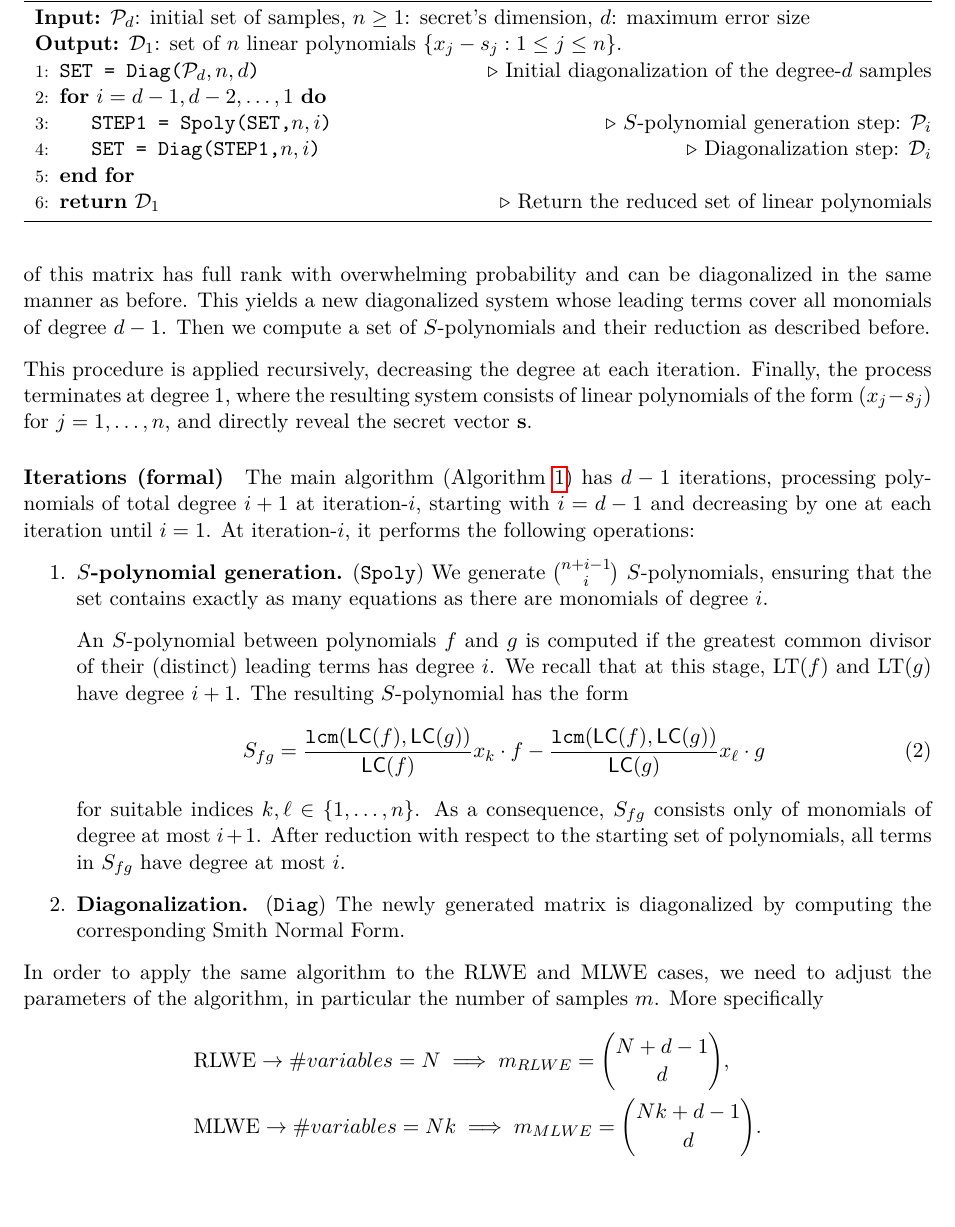
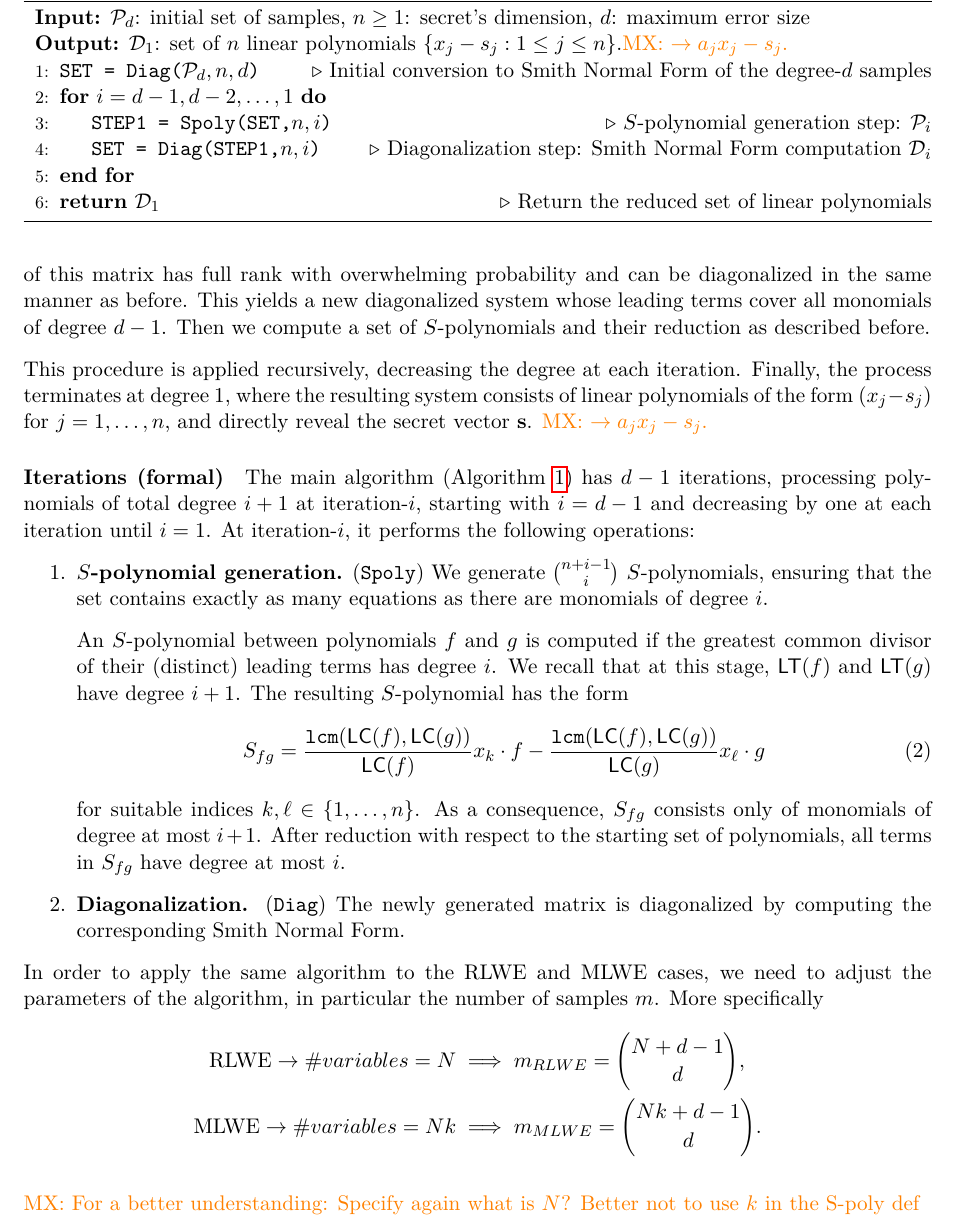
Before and after one commit to byt3bit/polysolve, a LaTeX paper (over_Zq/poly.tex, which reads over_Zq/sections/3highlevel.tex): part of page 8 of 27, cut so that both start at the same text. Compiled offline with pdfLaTeX.

Commit message:
comments

```diff
--- a/over_Zq/sections/3highlevel.tex
+++ b/over_Zq/sections/3highlevel.tex
@@ -52,7 +52,7 @@ Provided that a sufficient number of such polynomials is generated, the leading
 This yields a new diagonalized system whose leading terms cover all monomials of degree $d-1$. Then we compute a set of $S$-polynomials and their reduction as described before.
 
 This procedure is applied recursively, decreasing the degree at each iteration. Finally, the process terminates at degree $1$, where the resulting system consists of linear polynomials of the form $(x_j - s_j)$ for $j=1,\dots,n$, and directly reveal the secret vector $\vars{s}$. % TODO: check that the final system is indeed of this form.
-
+\mlf{$\to a_j x_j - s_j.$}
 
 %%%%%%%%%%%%%%%%%%%%%%%%%%%%%
 %%%%%%%%%%%%%%%%%%%%%%%%%%%%%
@@ -85,7 +85,7 @@ At iteration-$i$, it performs the following operations:
     We generate $\binom{n+i-1}{i}$ $S$-polynomials, ensuring that the set contains exactly as many equations as there are monomials of degree $i$.
 
     An $S$-polynomial between polynomials $f$ and $g$ is computed if the greatest common divisor of their (distinct) leading terms has degree $i$.
-    We recall that at this stage, \LT$(f)$ and \LT$(g)$ have degree $i+1$.
+    We recall that at this stage, $\lt(f)$ and $\lt(g)$ have degree $i+1$.
     The resulting $S$-polynomial has the form
     \begin{equation}\label{eq:spoly}
         S_{fg} = \frac{\texttt{lcm}(\lc(f), \lc(g))}{\lc(f)} x_k\cdot f - \frac{\texttt{lcm}(\lc(f), \lc(g))}{\lc(g)} x_\ell \cdot g
@@ -106,12 +106,12 @@ At iteration-$i$, it performs the following operations:
 \caption{Main Algorithm}\label{alg:alg}
 \begin{algorithmic}[1]
 \Statex{\hspace*{-\algorithmicindent} \textbf{Input:} $\mathcal{P}_d$: initial set of samples, $n \geq 1$: secret's dimension, $d$: maximum error size}
-\Statex{\hspace*{-\algorithmicindent} \textbf{Output:} $\mathcal{D}_1$: set of $n$ linear polynomials $\{ x_j - s_j: 1 \le j \le n \}$.}
+\Statex{\hspace*{-\algorithmicindent} \textbf{Output:} $\mathcal{D}_1$: set of $n$ linear polynomials $\{ x_j - s_j: 1 \le j \le n \}$.}\mlf{$\to a_j x_j - s_j.$}
 % \Statex{}
-\State{\texttt{SET = Diag($\mathcal{P}_d, n, d$)}} \Comment{Initial diagonalization of the degree-$d$ samples}
+\State{\texttt{SET = Diag($\mathcal{P}_d, n, d$)}} \Comment{Initial conversion to Smith Normal Form of the degree-$d$ samples}
 \For{$i = d-1, d-2, \dots, 1$}
     \State{\texttt{STEP1 = Spoly(SET,$n, i$)}} \Comment{$S$-polynomial generation step: $\mathcal{P}_i$}
-    \State{\texttt{SET = Diag(STEP1,$n, i$)}} \Comment{Diagonalization step: $\mathcal{D}_i$}
+    \State{\texttt{SET = Diag(STEP1,$n, i$)}} \Comment{Diagonalization step: Smith Normal Form computation $\mathcal{D}_i$}
 \EndFor{}
 \State{\Return{$\mathcal{D}_1$}} \Comment{Return the reduced set of linear polynomials}
 \end{algorithmic}
@@ -123,7 +123,13 @@ At iteration-$i$, it performs the following operations:
 %%%%%%%%%%%%%%%%%%%%%%%%%%%%%
 
 In order to apply the same algorithm to the \rlwe\ and \mlwe\ cases, we need to adjust the parameters of the algorithm, in particular the number of samples $m$. More specifically
-\[ \begin{split}
-&\text{\rlwe} \rightarrow  \#variables = N \implies m_{\rlwe} = \binom{N+d-1}{d}, \\
-&\text{\mlwe} \rightarrow  \#variables = Nk \implies m_{\mlwe} = \binom{Nk+d-1}{d}.
-\end{split}\]
+% \[ \begin{split}
+% &\text{\rlwe} \rightarrow  \#variables = N \implies m_{\rlwe} = \binom{N+d-1}{d}, \\
+% &\text{\mlwe} \rightarrow  \#variables = Nk \implies m_{\mlwe} = \binom{Nk+d-1}{d}.
+% \end{split}\]
+\begin{align*}
+  \text{\rlwe} \rightarrow  \#variables = N &\implies m_{\rlwe} = \binom{N+d-1}{d}, \\
+  \text{\mlwe} \rightarrow  \#variables = Nk &\implies m_{\mlwe} = \binom{Nk+d-1}{d}.
+\end{align*}
+
+\mlf{For a better understanding: Specify again what is $N$? Better not to use $k$ in the S-poly def}
```
Also changed, not shown: over_Zq/sections/4pseudocode.tex (+4 -4 lines), over_Zq/sections/3highlevel.tex (4 more changed lines).
